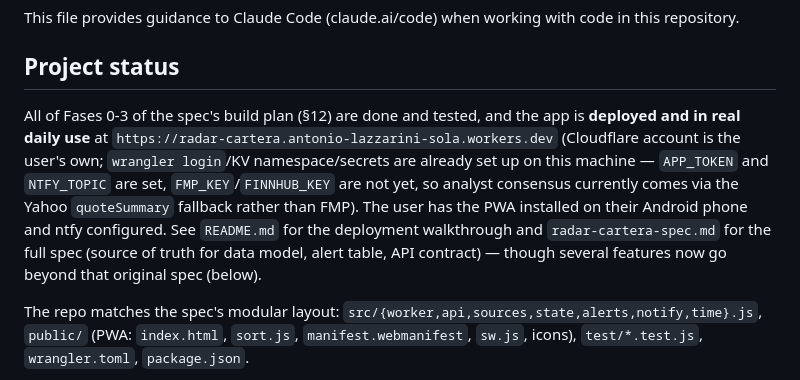
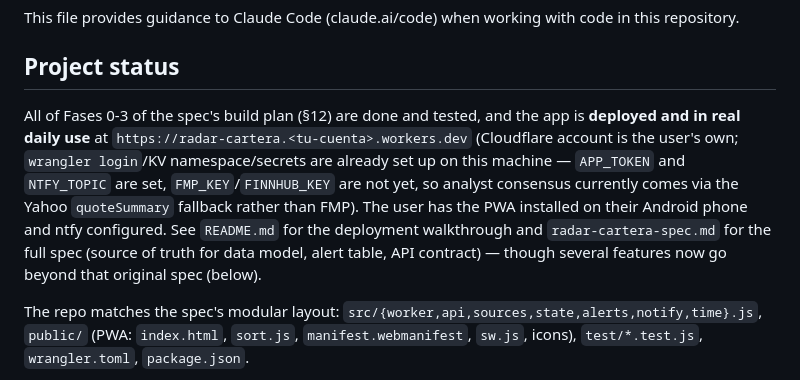
Before and after one commit to AntonioLazzarini36/PortfolioRadar, a Markdown page: CLAUDE.md, the part around the change. Rendered like a GitHub page.

```diff
--- a/CLAUDE.md
+++ b/CLAUDE.md
@@ -4,7 +4,7 @@ This file provides guidance to Claude Code (claude.ai/code) when working with co
 
 ## Project status
 
-All of Fases 0-3 of the spec's build plan (§12) are done and tested, and the app is **deployed and in real daily use** at `https://radar-cartera.antonio-lazzarini-sola.workers.dev` (Cloudflare account is the user's own; `wrangler login`/KV namespace/secrets are already set up on this machine — `APP_TOKEN` and `NTFY_TOPIC` are set, `FMP_KEY`/`FINNHUB_KEY` are not yet, so analyst consensus currently comes via the Yahoo `quoteSummary` fallback rather than FMP). The user has the PWA installed on their Android phone and ntfy configured. See `README.md` for the deployment walkthrough and `radar-cartera-spec.md` for the full spec (source of truth for data model, alert table, API contract) — though several features now go beyond that original spec (below).
+All of Fases 0-3 of the spec's build plan (§12) are done and tested, and the app is **deployed and in real daily use** at `https://radar-cartera.<tu-cuenta>.workers.dev` (Cloudflare account is the user's own; `wrangler login`/KV namespace/secrets are already set up on this machine — `APP_TOKEN` and `NTFY_TOPIC` are set, `FMP_KEY`/`FINNHUB_KEY` are not yet, so analyst consensus currently comes via the Yahoo `quoteSummary` fallback rather than FMP). The user has the PWA installed on their Android phone and ntfy configured. See `README.md` for the deployment walkthrough and `radar-cartera-spec.md` for the full spec (source of truth for data model, alert table, API contract) — though several features now go beyond that original spec (below).
 
 The repo matches the spec's modular layout: `src/{worker,api,sources,state,alerts,notify,time}.js`, `public/` (PWA: `index.html`, `sort.js`, `manifest.webmanifest`, `sw.js`, icons), `test/*.test.js`, `wrangler.toml`, `package.json`.
 
```
Also changed, not shown: README.md (+21 -0 lines), docs/screenshot-lista.jpg (added), docs/screenshot-resultados.png (added).
